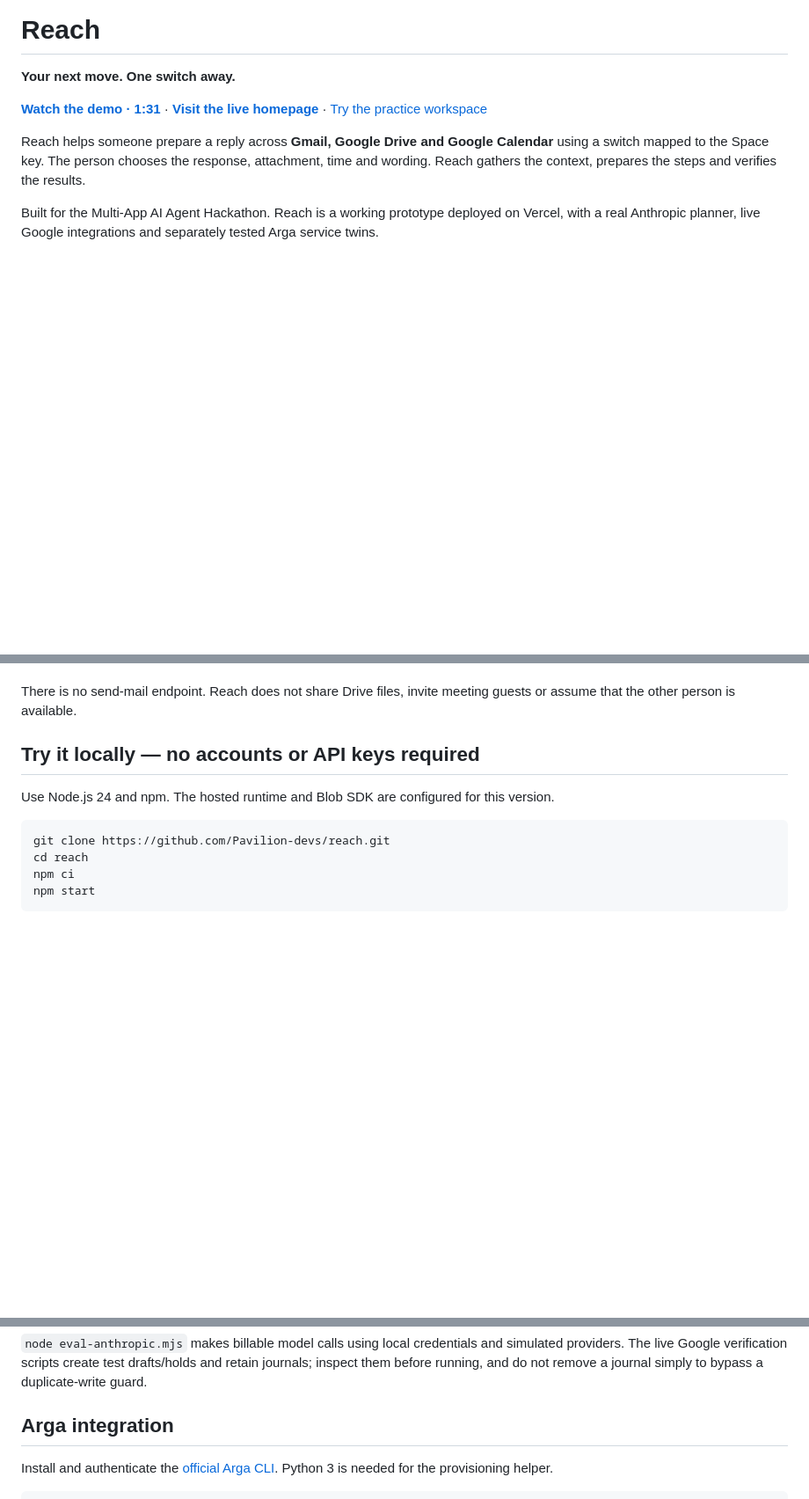
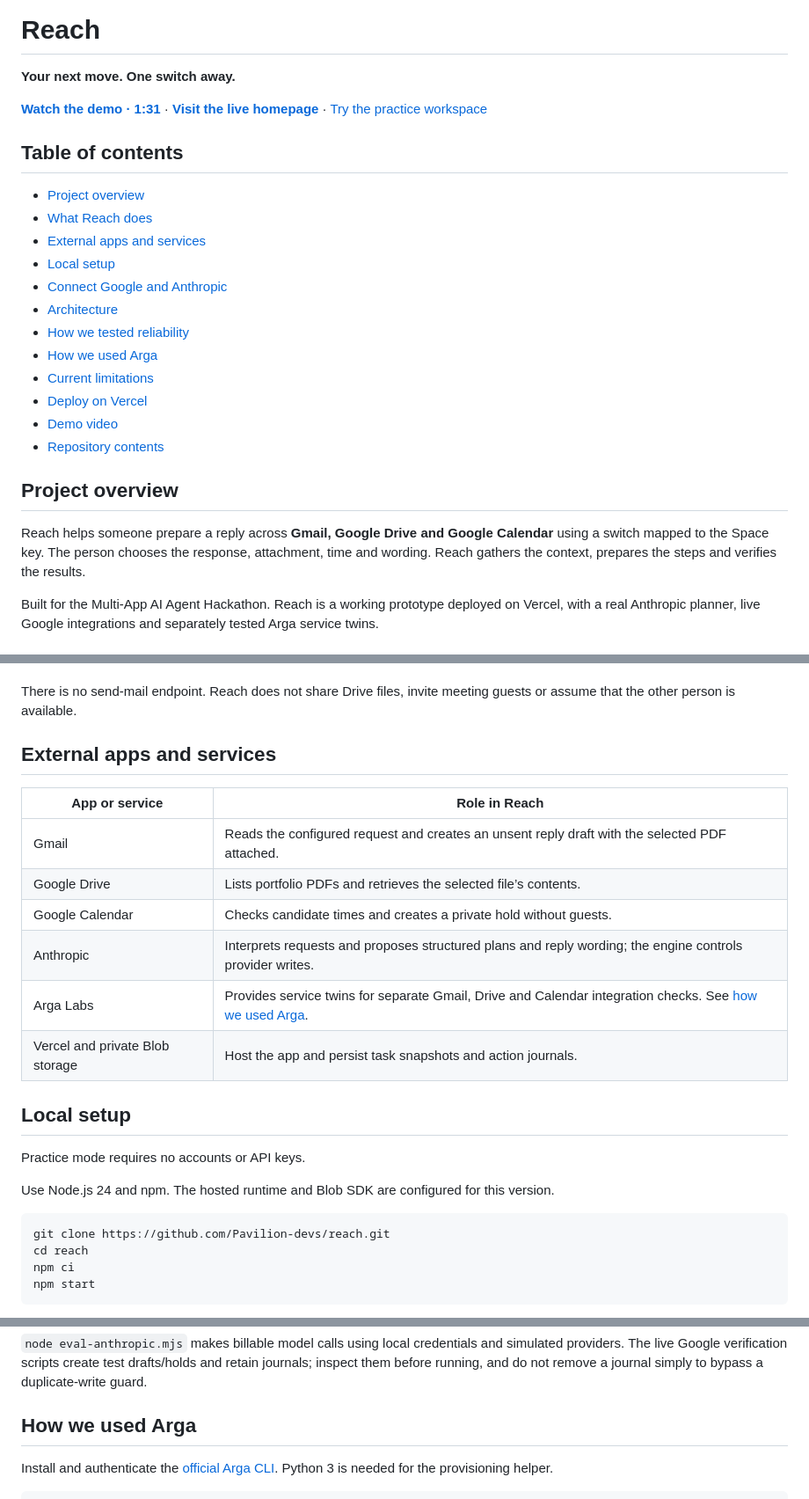
Before and after one commit to Pavilion-devs/reach, a Markdown page: README.md, 3 parts joined by grey strips. Shown at 88% size. Drawn GitHub-style; blank space fills up the shorter version.

Commit message:
Add README navigation and external services overview

```diff
--- a/README.md
+++ b/README.md
@@ -5,6 +5,23 @@
 **Your next move. One switch away.**
 
 **[Watch the demo · 1:31](https://youtu.be/iDmX2GvqIyg)** · **[Visit the live homepage](https://reach-lilac-mu.vercel.app/#home)** · [Try the practice workspace](https://reach-lilac-mu.vercel.app/#app)
+
+## Table of contents
+
+- [Project overview](#project-overview)
+- [What Reach does](#what-it-does)
+- [External apps and services](#external-apps-and-services)
+- [Local setup](#local-setup)
+- [Connect Google and Anthropic](#connect-google-and-anthropic)
+- [Architecture](#architecture)
+- [How we tested reliability](#reliability-and-evaluation)
+- [How we used Arga](#how-we-used-arga)
+- [Current limitations](#current-limitations)
+- [Deploy on Vercel](#deploy-on-vercel)
+- [Demo video](#demo-video)
+- [Repository contents](#repository-contents)
+
+## Project overview
 
 Reach helps someone prepare a reply across **Gmail, Google Drive and Google Calendar** using a switch mapped to the Space key. The person chooses the response, attachment, time and wording. Reach gathers the context, prepares the steps and verifies the results.
 
@@ -22,7 +39,20 @@ If the selected time becomes unavailable, Reach preserves the wording and attach
 
 There is no send-mail endpoint. Reach does not share Drive files, invite meeting guests or assume that the other person is available.
 
-## Try it locally — no accounts or API keys required
+## External apps and services
+
+| App or service | Role in Reach |
+| --- | --- |
+| Gmail | Reads the configured request and creates an unsent reply draft with the selected PDF attached. |
+| Google Drive | Lists portfolio PDFs and retrieves the selected file’s contents. |
+| Google Calendar | Checks candidate times and creates a private hold without guests. |
+| Anthropic | Interprets requests and proposes structured plans and reply wording; the engine controls provider writes. |
+| Arga Labs | Provides service twins for separate Gmail, Drive and Calendar integration checks. See [how we used Arga](#how-we-used-arga). |
+| Vercel and private Blob storage | Host the app and persist task snapshots and action journals. |
+
+## Local setup
+
+Practice mode requires no accounts or API keys.
 
 Use Node.js 24 and npm. The hosted runtime and Blob SDK are configured for this version.
 
@@ -127,7 +157,7 @@ The six live model evaluations used simulated app actions; a passing injection e
 
 `node eval-anthropic.mjs` makes billable model calls using local credentials and simulated providers. The live Google verification scripts create test drafts/holds and retain journals; inspect them before running, and do not remove a journal simply to bypass a duplicate-write guard.
 
-## Arga integration
+## How we used Arga
 
 Install and authenticate the [official Arga CLI](https://docs.argalabs.com/cli-and-mcp). Python 3 is needed for the provisioning helper.
 
```
Also changed, not shown: other parts of README.md (+1 -1 lines).
